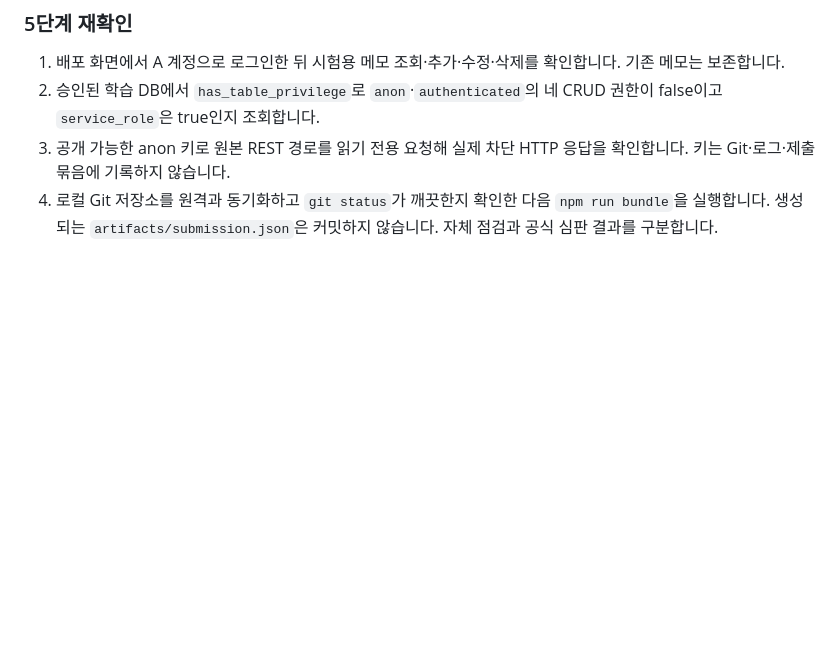
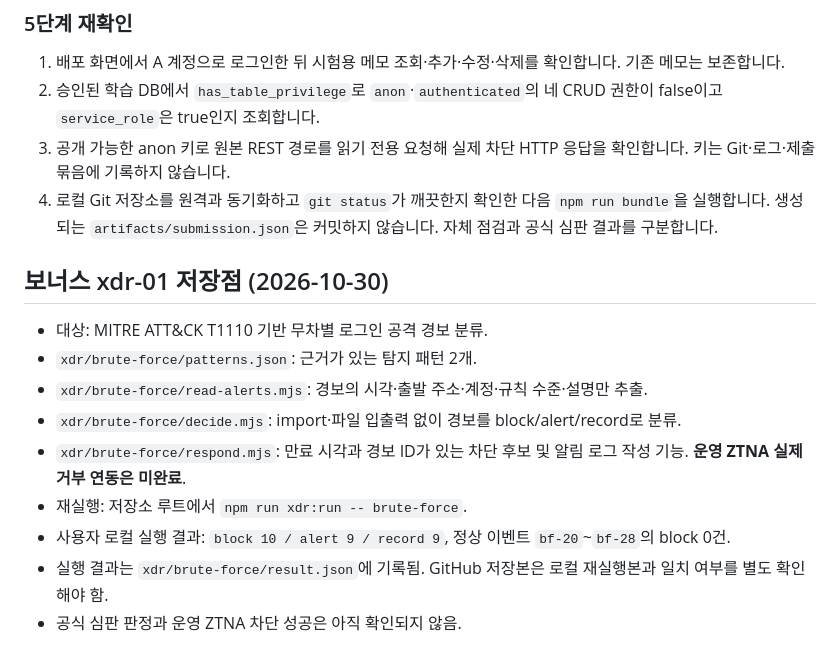
Before and after one commit to eldi96/choi-bujang-secret-vault, a Markdown page: README.md, the part around the change. GitHub-like rendering; blank space fills up the shorter version.

Commit message:
보너스 xdr-01 저장점: README 실행 및 검증 기록

```diff
--- a/README.md
+++ b/README.md
@@ -111,3 +111,16 @@
 2. 승인된 학습 DB에서 `has_table_privilege`로 `anon`·`authenticated`의 네 CRUD 권한이 false이고 `service_role`은 true인지 조회합니다.
 3. 공개 가능한 anon 키로 원본 REST 경로를 읽기 전용 요청해 실제 차단 HTTP 응답을 확인합니다. 키는 Git·로그·제출 묶음에 기록하지 않습니다.
 4. 로컬 Git 저장소를 원격과 동기화하고 `git status`가 깨끗한지 확인한 다음 `npm run bundle`을 실행합니다. 생성되는 `artifacts/submission.json`은 커밋하지 않습니다. 자체 점검과 공식 심판 결과를 구분합니다.
+
+
+## 보너스 xdr-01 저장점 (2026-10-30)
+
+- 대상: MITRE ATT&CK T1110 기반 무차별 로그인 공격 경보 분류.
+- `xdr/brute-force/patterns.json`: 근거가 있는 탐지 패턴 2개.
+- `xdr/brute-force/read-alerts.mjs`: 경보의 시각·출발 주소·계정·규칙 수준·설명만 추출.
+- `xdr/brute-force/decide.mjs`: import·파일 입출력 없이 경보를 block/alert/record로 분류.
+- `xdr/brute-force/respond.mjs`: 만료 시각과 경보 ID가 있는 차단 후보 및 알림 로그 작성 기능. **운영 ZTNA 실제 거부 연동은 미완료**.
+- 재실행: 저장소 루트에서 `npm run xdr:run -- brute-force`.
+- 사용자 로컬 실행 결과: `block 10 / alert 9 / record 9`, 정상 이벤트 `bf-20`~`bf-28`의 block 0건.
+- 실행 결과는 `xdr/brute-force/result.json`에 기록됨. GitHub 저장본은 로컬 재실행본과 일치 여부를 별도 확인해야 함.
+- 공식 심판 판정과 운영 ZTNA 차단 성공은 아직 확인되지 않음.
```
